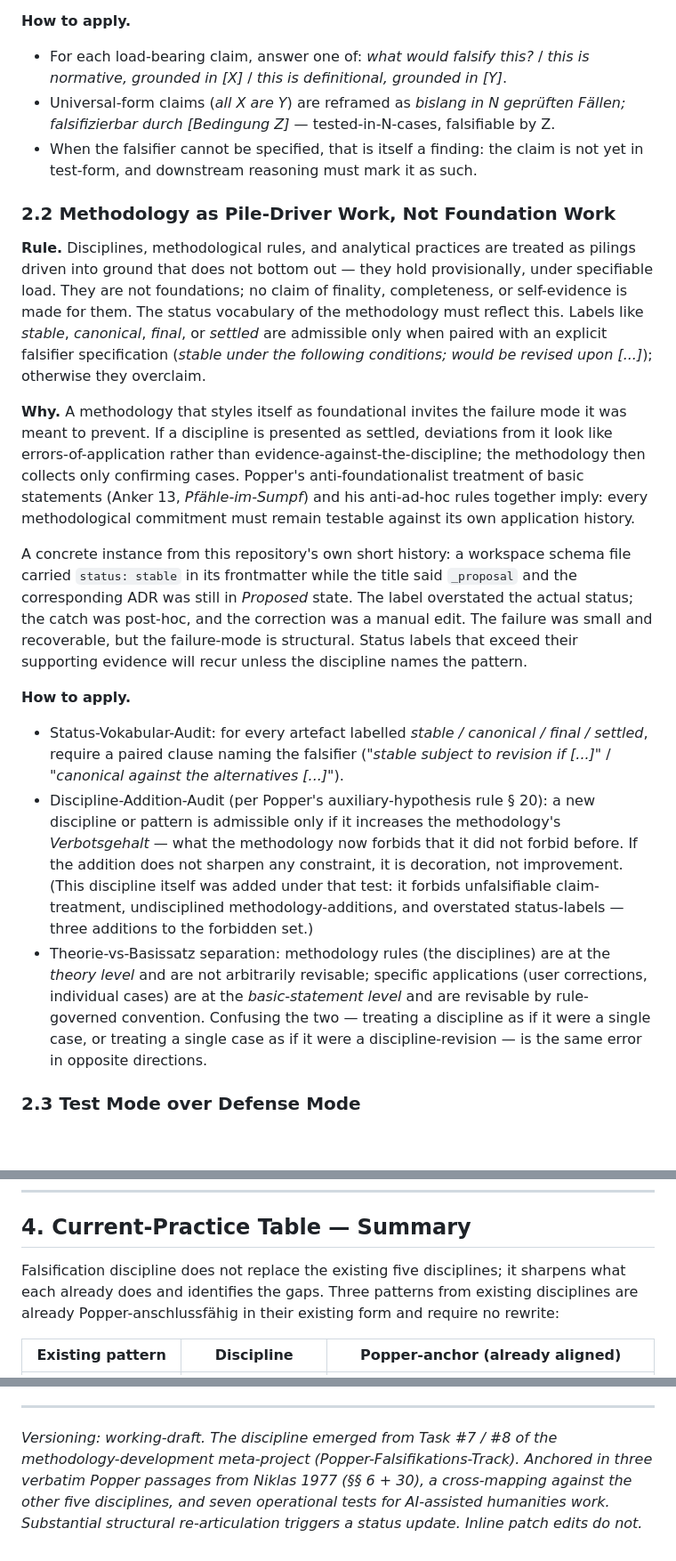
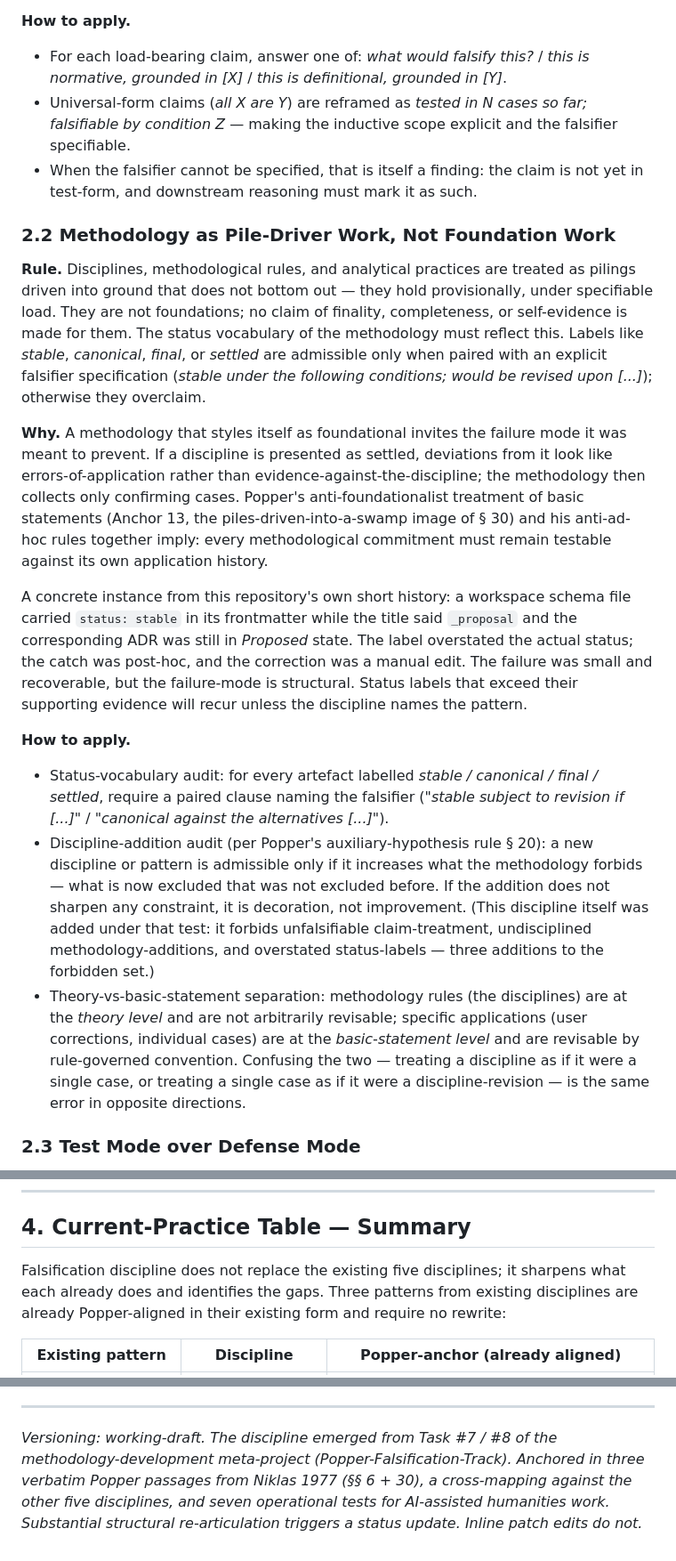
Before and after one commit to mentalpinG-Ops/humanities-ai-methodology, a Markdown page: disciplines/falsification-discipline.md, 3 parts joined by grey strips. Shown at 89% size. Drawn GitHub-style; blank space fills up the shorter version.

Commit message:
fix(falsification-discipline): remove untranslated German artefacts (ADR-0014 EN-first)
Six untranslated German tokens entered the EN file during the DE-source ->
EN-target lift in commit a42ec04. Caught by user post-push review on
GitHub.

Fixed:
- Z.37 "bislang in N geprueften Faellen; falsifizierbar durch [Bedingung Z]"
  -> "tested in N cases so far; falsifiable by condition Z"
- Z.44 "Pfaehle-im-Sumpf" -> "piles-driven-into-a-swamp"
  (Popper Anchor 13 image, paraphrased rather than left in German)
- Z.49 "Status-Vokabular-Audit" -> "Status-vocabulary audit"
- Z.50 "Verbotsgehalt" -> "what the methodology forbids" (with surrounding
  prose adjusted for natural EN reading)
- Z.51 "Theorie-vs-Basissatz separation" -> "Theory-vs-basic-statement
  separation"
- Z.86 "already Popper-anschlussfaehig in their existing form"
  -> "already Popper-aligned in their existing form"
- Z.143 "Popper-Falsifikations-Track" -> "Popper-Falsification-Track"

Defensible-as-is and not changed:
- interpretive-frame-discipline.md Z.68 "religioes-respektvolle Geste"
  -> source-term citation, EN gloss primary
- tool-discipline.md Z.23 German/Polish/section-sign chars
  -> mojibake illustration, technical example

Meta-irony noted: the Lexicon Stability pattern in interpretive-frame-
discipline section 2.1 specifies that lexicon must not drift silently
between analytical stages. The DE-audit -> EN-target stage transition
violated exactly this rule when the falsification-discipline file was
composed. The current fix is the rule's first internal test case;
prevention going forward is the per-stage lexicon-decision discipline
the rule already prescribes.

Co-Authored-By: Claude Opus 4.7 <noreply@anthropic.com>

```diff
--- a/disciplines/falsification-discipline.md
+++ b/disciplines/falsification-discipline.md
@@ -34,21 +34,21 @@ Falsifiability as criterion; method as anti-ad-hoc selection pressure; methodolo
 
 **How to apply.**
 - For each load-bearing claim, answer one of: *what would falsify this?* / *this is normative, grounded in [X]* / *this is definitional, grounded in [Y]*.
-- Universal-form claims (*all X are Y*) are reframed as *bislang in N geprüften Fällen; falsifizierbar durch [Bedingung Z]* — tested-in-N-cases, falsifiable by Z.
+- Universal-form claims (*all X are Y*) are reframed as *tested in N cases so far; falsifiable by condition Z* — making the inductive scope explicit and the falsifier specifiable.
 - When the falsifier cannot be specified, that is itself a finding: the claim is not yet in test-form, and downstream reasoning must mark it as such.
 
 ### 2.2 Methodology as Pile-Driver Work, Not Foundation Work
 
 **Rule.** Disciplines, methodological rules, and analytical practices are treated as pilings driven into ground that does not bottom out — they hold provisionally, under specifiable load. They are not foundations; no claim of finality, completeness, or self-evidence is made for them. The status vocabulary of the methodology must reflect this. Labels like *stable*, *canonical*, *final*, or *settled* are admissible only when paired with an explicit falsifier specification (*stable under the following conditions; would be revised upon [...]*); otherwise they overclaim.
 
-**Why.** A methodology that styles itself as foundational invites the failure mode it was meant to prevent. If a discipline is presented as settled, deviations from it look like errors-of-application rather than evidence-against-the-discipline; the methodology then collects only confirming cases. Popper's anti-foundationalist treatment of basic statements (Anker 13, *Pfähle-im-Sumpf*) and his anti-ad-hoc rules together imply: every methodological commitment must remain testable against its own application history.
+**Why.** A methodology that styles itself as foundational invites the failure mode it was meant to prevent. If a discipline is presented as settled, deviations from it look like errors-of-application rather than evidence-against-the-discipline; the methodology then collects only confirming cases. Popper's anti-foundationalist treatment of basic statements (Anchor 13, the piles-driven-into-a-swamp image of § 30) and his anti-ad-hoc rules together imply: every methodological commitment must remain testable against its own application history.
 
 A concrete instance from this repository's own short history: a workspace schema file carried `status: stable` in its frontmatter while the title said `_proposal` and the corresponding ADR was still in *Proposed* state. The label overstated the actual status; the catch was post-hoc, and the correction was a manual edit. The failure was small and recoverable, but the failure-mode is structural. Status labels that exceed their supporting evidence will recur unless the discipline names the pattern.
 
 **How to apply.**
-- Status-Vokabular-Audit: for every artefact labelled *stable / canonical / final / settled*, require a paired clause naming the falsifier (*"stable subject to revision if [...]"* / *"canonical against the alternatives [...]"*).
-- Discipline-Addition-Audit (per Popper's auxiliary-hypothesis rule § 20): a new discipline or pattern is admissible only if it increases the methodology's *Verbotsgehalt* — what the methodology now forbids that it did not forbid before. If the addition does not sharpen any constraint, it is decoration, not improvement. (This discipline itself was added under that test: it forbids unfalsifiable claim-treatment, undisciplined methodology-additions, and overstated status-labels — three additions to the forbidden set.)
-- Theorie-vs-Basissatz separation: methodology rules (the disciplines) are at the *theory level* and are not arbitrarily revisable; specific applications (user corrections, individual cases) are at the *basic-statement level* and are revisable by rule-governed convention. Confusing the two — treating a discipline as if it were a single case, or treating a single case as if it were a discipline-revision — is the same error in opposite directions.
+- Status-vocabulary audit: for every artefact labelled *stable / canonical / final / settled*, require a paired clause naming the falsifier (*"stable subject to revision if [...]"* / *"canonical against the alternatives [...]"*).
+- Discipline-addition audit (per Popper's auxiliary-hypothesis rule § 20): a new discipline or pattern is admissible only if it increases what the methodology forbids — what is now excluded that was not excluded before. If the addition does not sharpen any constraint, it is decoration, not improvement. (This discipline itself was added under that test: it forbids unfalsifiable claim-treatment, undisciplined methodology-additions, and overstated status-labels — three additions to the forbidden set.)
+- Theory-vs-basic-statement separation: methodology rules (the disciplines) are at the *theory level* and are not arbitrarily revisable; specific applications (user corrections, individual cases) are at the *basic-statement level* and are revisable by rule-governed convention. Confusing the two — treating a discipline as if it were a single case, or treating a single case as if it were a discipline-revision — is the same error in opposite directions.
 
 ### 2.3 Test Mode over Defense Mode
 
@@ -83,7 +83,7 @@ The seven tests trace directly to the audit-source anchors and op-tests in `D:\C
 
 ## 4. Current-Practice Table — Summary
 
-Falsification discipline does not replace the existing five disciplines; it sharpens what each already does and identifies the gaps. Three patterns from existing disciplines are already Popper-anschlussfähig in their existing form and require no rewrite:
+Falsification discipline does not replace the existing five disciplines; it sharpens what each already does and identifies the gaps. Three patterns from existing disciplines are already Popper-aligned in their existing form and require no rewrite:
 
 | Existing pattern | Discipline | Popper-anchor (already aligned) |
 |---|---|---|
@@ -140,4 +140,4 @@ In all three cases the failure was caught and absorbed as methodology-evidence r
 
 ---
 
-*Versioning: working-draft. The discipline emerged from Task #7 / #8 of the methodology-development meta-project (Popper-Falsifikations-Track). Anchored in three verbatim Popper passages from Niklas 1977 (§§ 6 + 30), a cross-mapping against the other five disciplines, and seven operational tests for AI-assisted humanities work. Substantial structural re-articulation triggers a status update. Inline patch edits do not.*
+*Versioning: working-draft. The discipline emerged from Task #7 / #8 of the methodology-development meta-project (Popper-Falsification-Track). Anchored in three verbatim Popper passages from Niklas 1977 (§§ 6 + 30), a cross-mapping against the other five disciplines, and seven operational tests for AI-assisted humanities work. Substantial structural re-articulation triggers a status update. Inline patch edits do not.*
```
